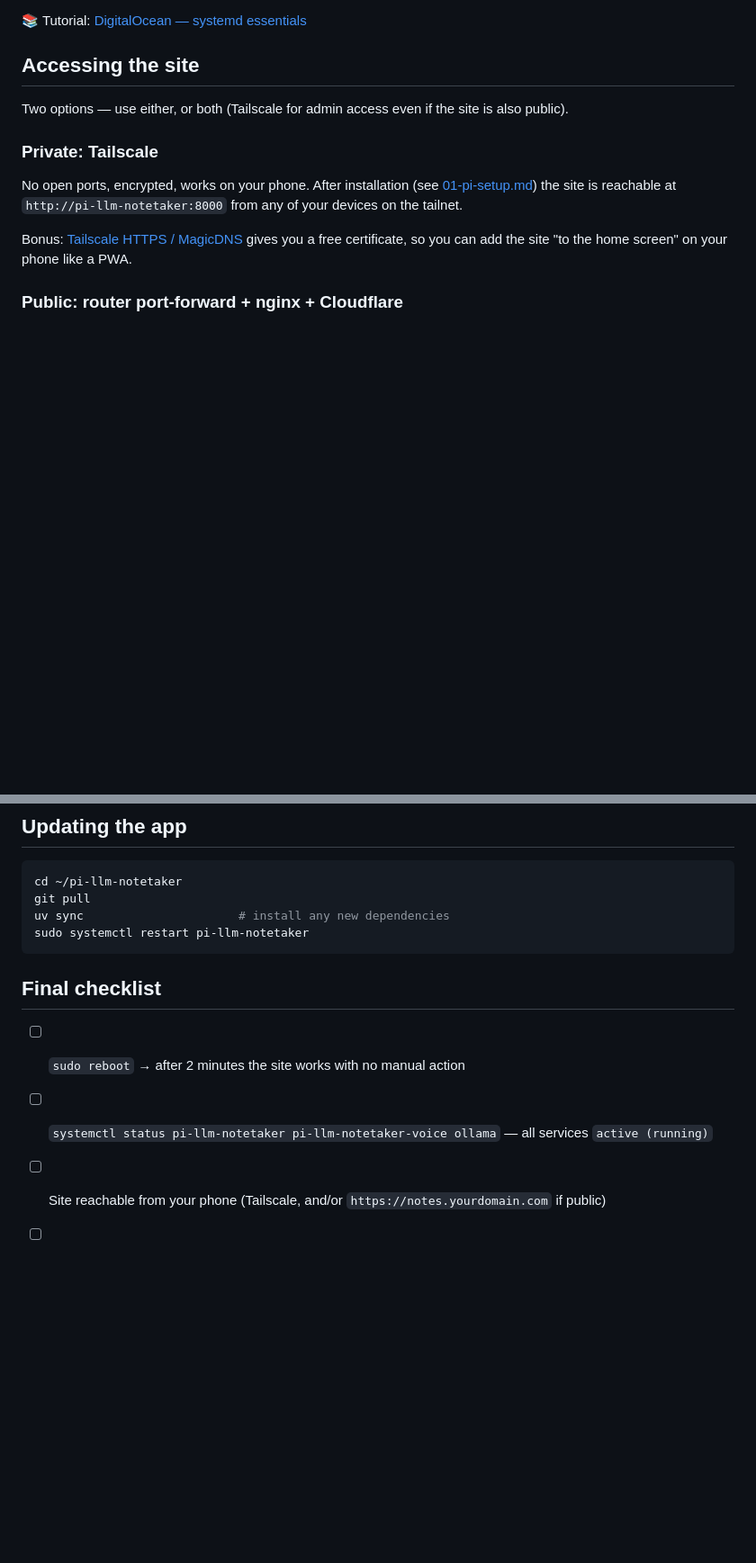
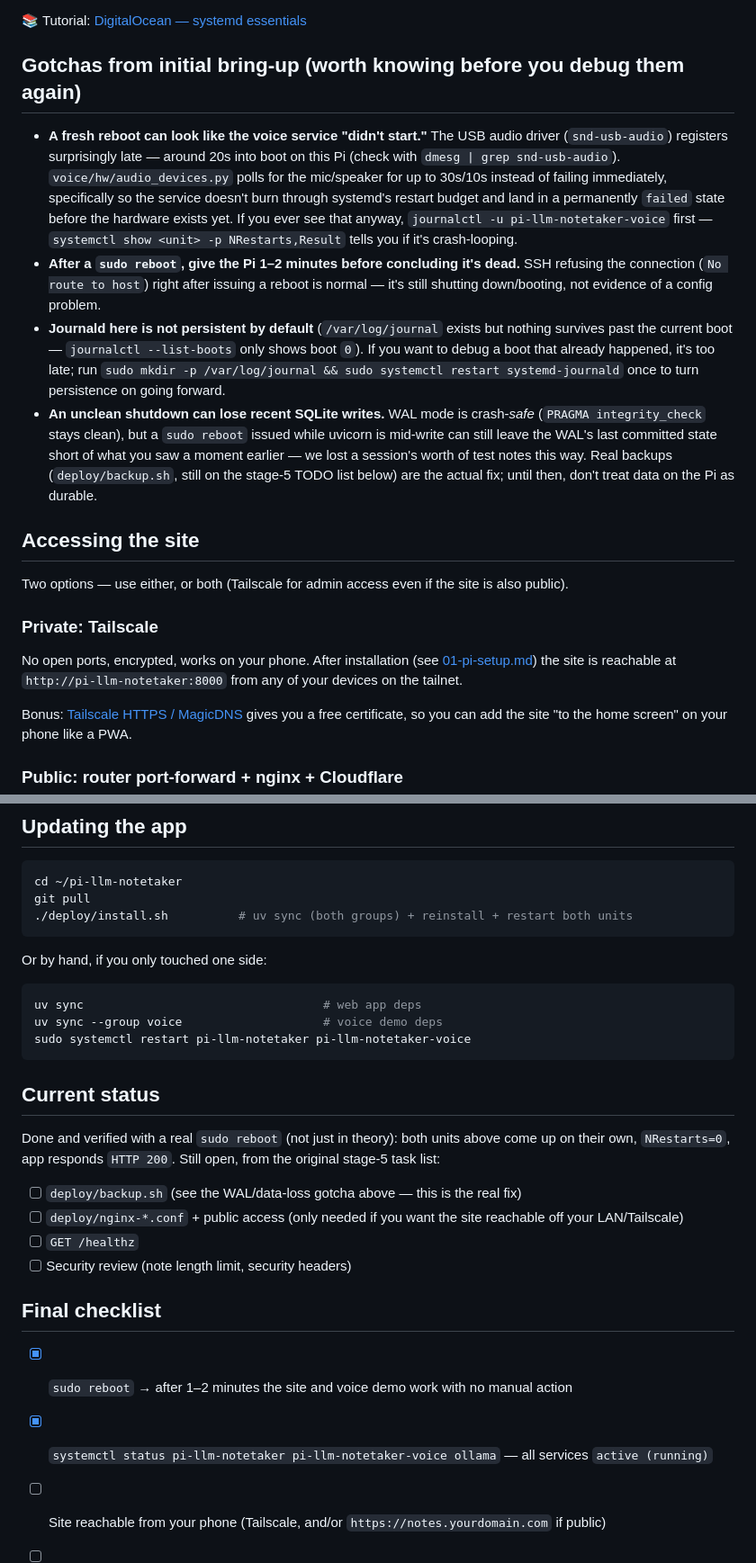
Before and after one commit to whosz/pi-llm-notetaker, a Markdown page: docs/05-deployment.md, 2 parts joined by grey strips. Shown at 90% size. Rendered like a GitHub page; blank space fills up the shorter version.

````diff
--- a/docs/05-deployment.md
+++ b/docs/05-deployment.md
@@ -36,5 +79,30 @@ Logs: `journalctl -u pi-llm-notetaker -f`
 
 📚 Tutorial: [DigitalOcean — systemd essentials](https://www.digitalocean.com/community/tutorials/systemd-essentials-working-with-services-units-and-the-journal)
+
+## Gotchas from initial bring-up (worth knowing before you debug them again)
+
+- **A fresh reboot can look like the voice service "didn't start."** The USB audio
+  driver (`snd-usb-audio`) registers surprisingly late — around 20s into boot on this
+  Pi (check with `dmesg | grep snd-usb-audio`). `voice/hw/audio_devices.py` polls for
+  the mic/speaker for up to 30s/10s instead of failing immediately, specifically so the
+  service doesn't burn through systemd's restart budget and land in a permanently
+  `failed` state before the hardware exists yet. If you ever see that anyway, `journalctl
+  -u pi-llm-notetaker-voice` first — `systemctl show <unit> -p NRestarts,Result` tells
+  you if it's crash-looping.
+- **After a `sudo reboot`, give the Pi 1–2 minutes before concluding it's dead.** SSH
+  refusing the connection (`No route to host`) right after issuing a reboot is normal —
+  it's still shutting down/booting, not evidence of a config problem.
+- **Journald here is not persistent by default** (`/var/log/journal` exists but nothing
+  survives past the current boot — `journalctl --list-boots` only shows boot `0`). If
+  you want to debug a boot that already happened, it's too late; run
+  `sudo mkdir -p /var/log/journal && sudo systemctl restart systemd-journald` once to
+  turn persistence on going forward.
+- **An unclean shutdown can lose recent SQLite writes.** WAL mode is crash-*safe*
+  (`PRAGMA integrity_check` stays clean), but a `sudo reboot` issued while uvicorn is
+  mid-write can still leave the WAL's last committed state short of what you saw a
+  moment earlier — we lost a session's worth of test notes this way. Real backups
+  (`deploy/backup.sh`, still on the stage-5 TODO list below) are the actual fix; until
+  then, don't treat data on the Pi as durable.
 
 ## Accessing the site
 
@@ -113,14 +181,33 @@ It's worth copying backups off the SD card (a second USB drive / rsync to a NAS
 ```bash
 cd ~/pi-llm-notetaker
 git pull
-uv sync                      # install any new dependencies
-sudo systemctl restart pi-llm-notetaker
+./deploy/install.sh          # uv sync (both groups) + reinstall + restart both units
 ```
+
+Or by hand, if you only touched one side:
+
+```bash
+uv sync                                  # web app deps
+uv sync --group voice                    # voice demo deps
+sudo systemctl restart pi-llm-notetaker pi-llm-notetaker-voice
+```
+
+## Current status
+
+Done and verified with a real `sudo reboot` (not just in theory): both units above
+come up on their own, `NRestarts=0`, app responds `HTTP 200`. Still open, from the
+original stage-5 task list:
+
+- [ ] `deploy/backup.sh` (see the WAL/data-loss gotcha above — this is the real fix)
+- [ ] `deploy/nginx-*.conf` + public access (only needed if you want the site reachable
+      off your LAN/Tailscale)
+- [ ] `GET /healthz`
+- [ ] Security review (note length limit, security headers)
 
 ## Final checklist
 
-- [ ] `sudo reboot` → after 2 minutes the site works with no manual action
-- [ ] `systemctl status pi-llm-notetaker pi-llm-notetaker-voice ollama` — all services `active (running)`
+- [x] `sudo reboot` → after 1–2 minutes the site and voice demo work with no manual action
+- [x] `systemctl status pi-llm-notetaker pi-llm-notetaker-voice ollama` — all services `active (running)`
 - [ ] Site reachable from your phone (Tailscale, and/or `https://notes.yourdomain.com` if public)
 - [ ] If public: `curl -I https://notes.yourdomain.com` without credentials returns `401`
 - [ ] Backup in cron, restored once as a test
````
Also changed, not shown: other parts of docs/05-deployment.md (+53 -10 lines), README.md (+16 -3 lines).
